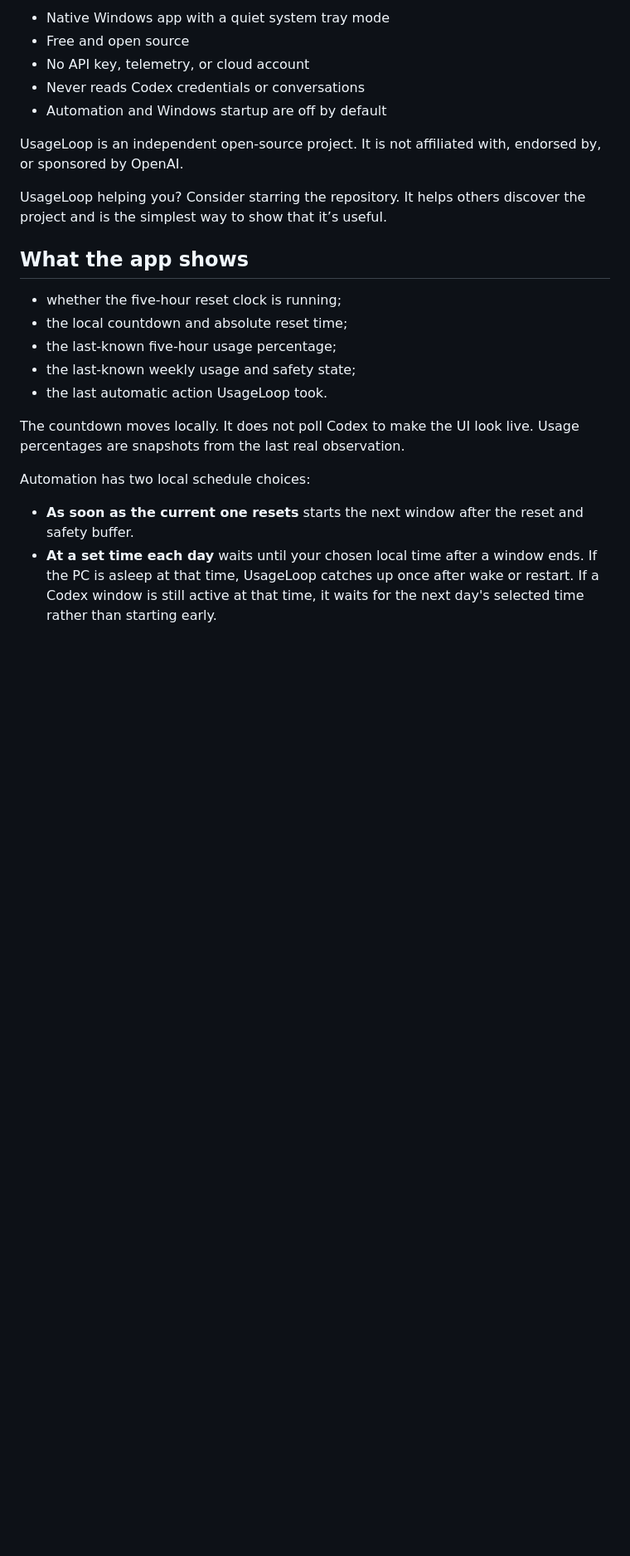
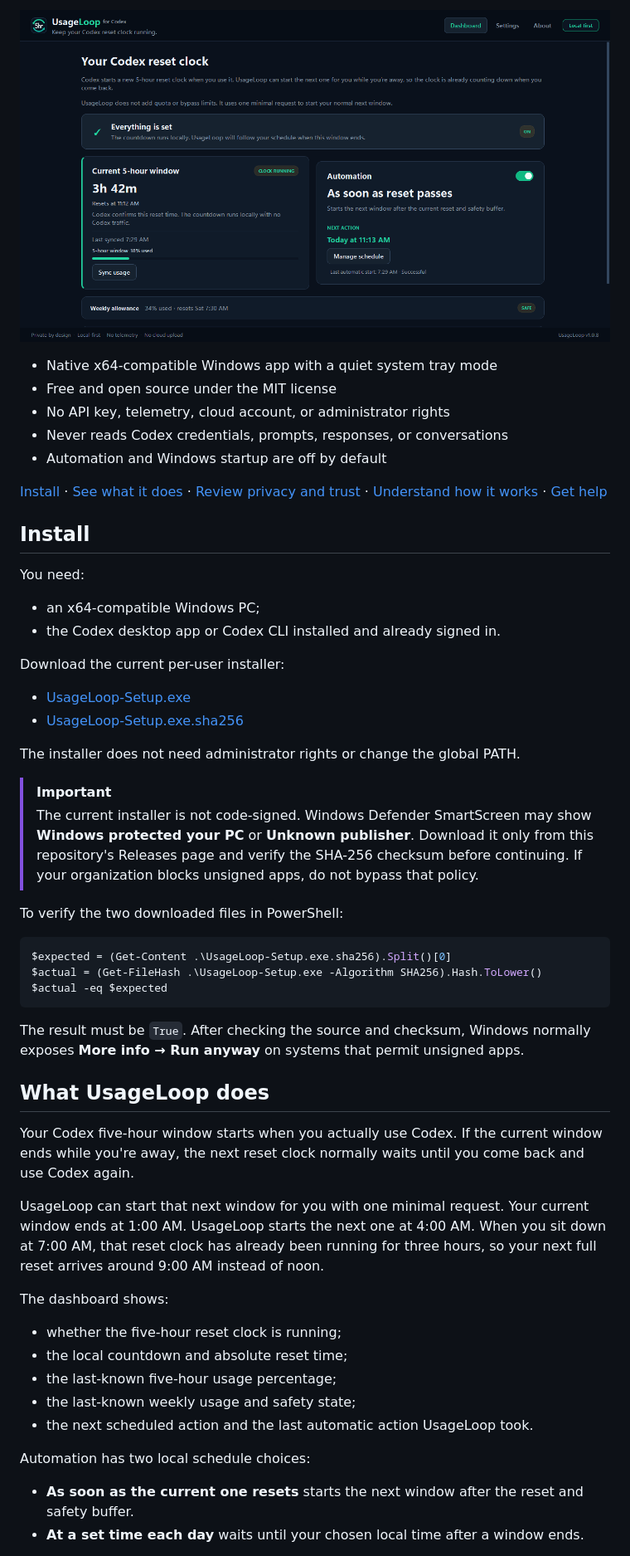
Before and after one commit to benthompsondev/usageloop, a Markdown page: README.md, the part around one of its changes. Shown at 83% size. Drawn GitHub-style; blank space fills up the shorter version.

Commit message:
Polish UsageLoop pre-launch README

````diff
--- a/README.md
+++ b/README.md
@@ -17,26 +15,67 @@ you were going to receive anyway.
 
-- Native Windows app with a quiet system tray mode
-- Free and open source
-- No API key, telemetry, or cloud account
-- Never reads Codex credentials or conversations
+![UsageLoop dashboard showing an active five-hour window and the next scheduled action](docs/screenshots/dashboard.png)
+
+- Native x64-compatible Windows app with a quiet system tray mode
+- Free and open source under the MIT license
+- No API key, telemetry, cloud account, or administrator rights
+- Never reads Codex credentials, prompts, responses, or conversations
 - Automation and Windows startup are off by default
 
-UsageLoop is an independent open-source project. It is not affiliated with,
-endorsed by, or sponsored by OpenAI.
+[Install](#install) · [See what it does](#what-usageloop-does) ·
+[Review privacy and trust](#privacy-and-trust) · [Understand how it works](#how-it-works)
+· [Get help](#get-help-and-share-feedback)
 
-UsageLoop helping you? Consider starring the repository. It helps others
-discover the project and is the simplest way to show that it’s useful.
+## Install
 
-## What the app shows
+You need:
+
+- an x64-compatible Windows PC;
+- the Codex desktop app or Codex CLI installed and already signed in.
+
+Download the current per-user installer:
+
+- [UsageLoop-Setup.exe](https://github.com/benthompsondev/usageloop/releases/latest/download/UsageLoop-Setup.exe)
+- [UsageLoop-Setup.exe.sha256](https://github.com/benthompsondev/usageloop/releases/latest/download/UsageLoop-Setup.exe.sha256)
+
+The installer does not need administrator rights or change the global PATH.
+
+> [!IMPORTANT]
+> The current installer is not code-signed. Windows Defender SmartScreen may
+> show **Windows protected your PC** or **Unknown publisher**. Download it only
+> from this repository's Releases page and verify the SHA-256 checksum before
+> continuing. If your organization blocks unsigned apps, do not bypass that
+> policy.
+
+To verify the two downloaded files in PowerShell:
+
+```powershell
+$expected = (Get-Content .\UsageLoop-Setup.exe.sha256).Split()[0]
+$actual = (Get-FileHash .\UsageLoop-Setup.exe -Algorithm SHA256).Hash.ToLower()
+$actual -eq $expected
+```
+
+The result must be `True`. After checking the source and checksum, Windows
+normally exposes **More info → Run anyway** on systems that permit unsigned
+apps.
+
+## What UsageLoop does
+
+Your Codex five-hour window starts when you actually use Codex. If the current
+window ends while you're away, the next reset clock normally waits until you
+come back and use Codex again.
+
+UsageLoop can start that next window for you with one minimal request. Your
+current window ends at 1:00 AM. UsageLoop starts the next one at 4:00 AM. When
+you sit down at 7:00 AM, that reset clock has already been running for three
+hours, so your next full reset arrives around 9:00 AM instead of noon.
+
+The dashboard shows:
 
 - whether the five-hour reset clock is running;
 - the local countdown and absolute reset time;
 - the last-known five-hour usage percentage;
 - the last-known weekly usage and safety state;
-- the last automatic action UsageLoop took.
-
-The countdown moves locally. It does not poll Codex to make the UI look live.
-Usage percentages are snapshots from the last real observation.
+- the next scheduled action and the last automatic action UsageLoop took.
 
 Automation has two local schedule choices:
 
@@ -44,7 +83,4 @@ Automation has two local schedule choices:
   and safety buffer.
 - **At a set time each day** waits until your chosen local time after a window
   ends.
-  If the PC is asleep at that time, UsageLoop catches up once after wake or
-  restart. If a Codex window is still active at that time, it waits for the next
-  day's selected time rather than starting early.
 
````
Also changed, not shown: other parts of README.md (+120 -106 lines).
